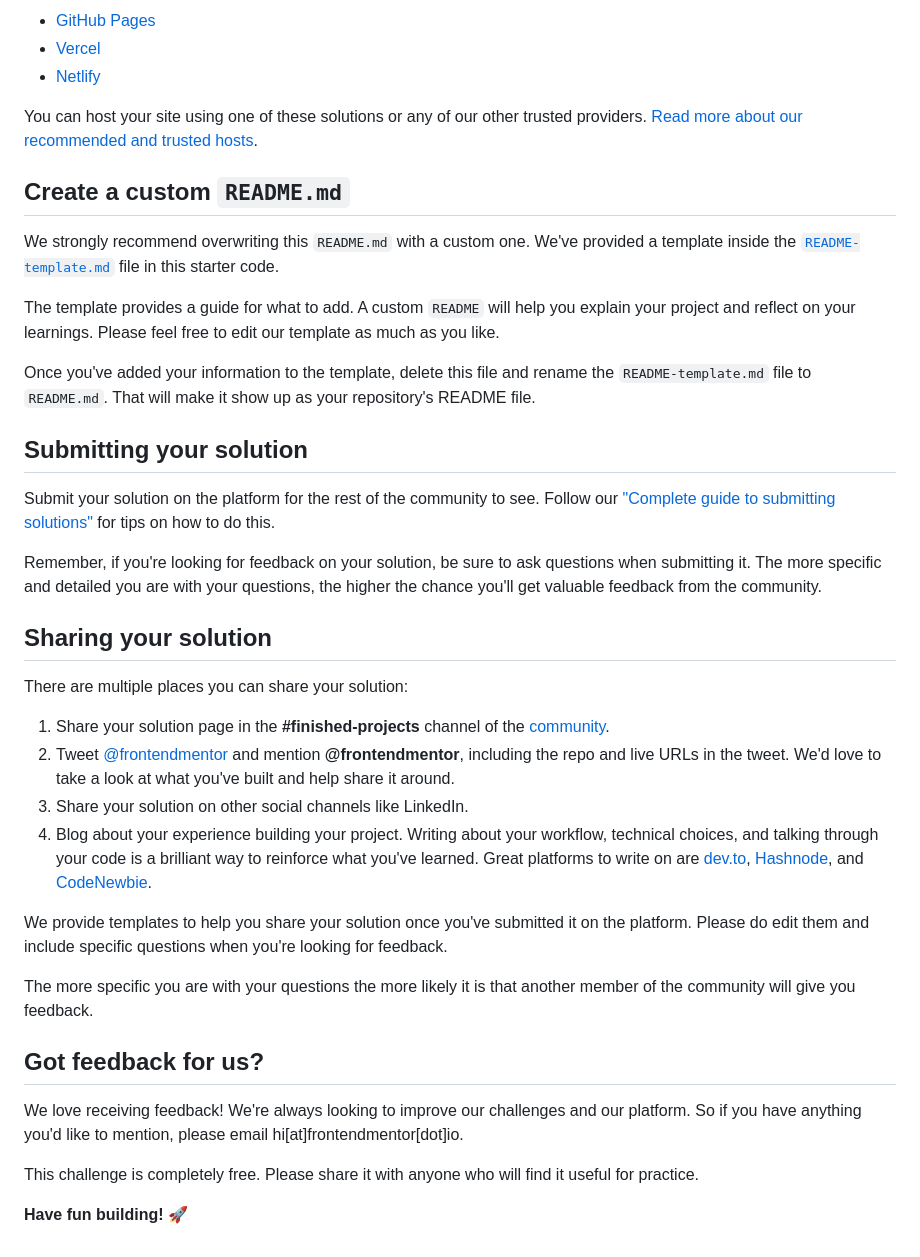
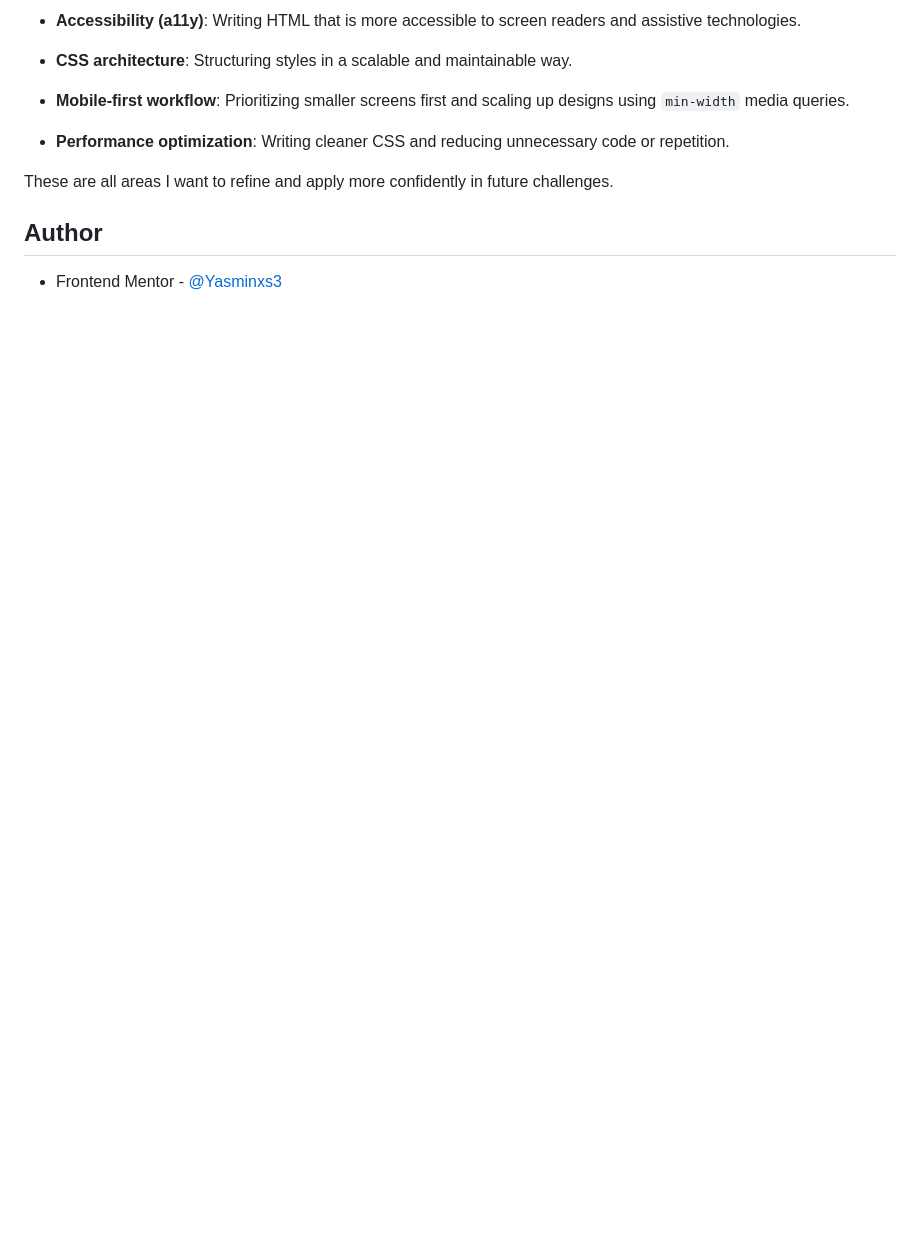
Before and after one commit to Yasminxs3/qr-code-component, a Markdown page: README.md, the part around the change printed below. GitHub-like rendering; blank space fills up the shorter version.

```diff
--- a/README.md
+++ b/README.md
@@ -47,41 +52,14 @@ As mentioned above, there are many ways to host your project for free. Our recom
 
-- [GitHub Pages](https://pages.github.com/)
-- [Vercel](https://vercel.com/)
-- [Netlify](https://www.netlify.com/)
+- **Accessibility (a11y)**: Writing HTML that is more accessible to screen readers and assistive technologies.
 
-You can host your site using one of these solutions or any of our other trusted providers. [Read more about our recommended and trusted hosts](https://medium.com/frontend-mentor/frontend-mentor-trusted-hosting-providers-bf000dfebe).
+- **CSS architecture**: Structuring styles in a scalable and maintainable way.
 
-## Create a custom `README.md`
+- **Mobile-first workflow**: Prioritizing smaller screens first and scaling up designs using `min-width` media queries.
 
-We strongly recommend overwriting this `README.md` with a custom one. We've provided a template inside the [`README-template.md`](./README-template.md) file in this starter code.
+- **Performance optimization**: Writing cleaner CSS and reducing unnecessary code or repetition.
 
-The template provides a guide for what to add. A custom `README` will help you explain your project and reflect on your learnings. Please feel free to edit our template as much as you like.
+These are all areas I want to refine and apply more confidently in future challenges.
 
-Once you've added your information to the template, delete this file and rename the `README-template.md` file to `README.md`. That will make it show up as your repository's README file.
+## Author
 
-## Submitting your solution
-
-Submit your solution on the platform for the rest of the community to see. Follow our ["Complete guide to submitting solutions"](https://medium.com/frontend-mentor/a-complete-guide-to-submitting-solutions-on-frontend-mentor-ac6384162248) for tips on how to do this.
-
-Remember, if you're looking for feedback on your solution, be sure to ask questions when submitting it. The more specific and detailed you are with your questions, the higher the chance you'll get valuable feedback from the community.
-
-## Sharing your solution
-
-There are multiple places you can share your solution:
-
-1. Share your solution page in the **#finished-projects** channel of the [community](https://www.frontendmentor.io/community).
-2. Tweet [@frontendmentor](https://twitter.com/frontendmentor) and mention **@frontendmentor**, including the repo and live URLs in the tweet. We'd love to take a look at what you've built and help share it around.
-3. Share your solution on other social channels like LinkedIn.
-4. Blog about your experience building your project. Writing about your workflow, technical choices, and talking through your code is a brilliant way to reinforce what you've learned. Great platforms to write on are [dev.to](https://dev.to/), [Hashnode](https://hashnode.com/), and [CodeNewbie](https://community.codenewbie.org/).
-
-We provide templates to help you share your solution once you've submitted it on the platform. Please do edit them and include specific questions when you're looking for feedback.
-
-The more specific you are with your questions the more likely it is that another member of the community will give you feedback.
-
-## Got feedback for us?
-
-We love receiving feedback! We're always looking to improve our challenges and our platform. So if you have anything you'd like to mention, please email hi[at]frontendmentor[dot]io.
-
-This challenge is completely free. Please share it with anyone who will find it useful for practice.
-
-**Have fun building!** 🚀
+- Frontend Mentor - [@Yasminxs3](https://www.frontendmentor.io/profile/Yasminxs3)
```
Also changed, not shown: other parts of README.md (+31 -26 lines), README-template.md (deleted, +0 -103 lines), preview.jpg (deleted), screenshot.png (added).
